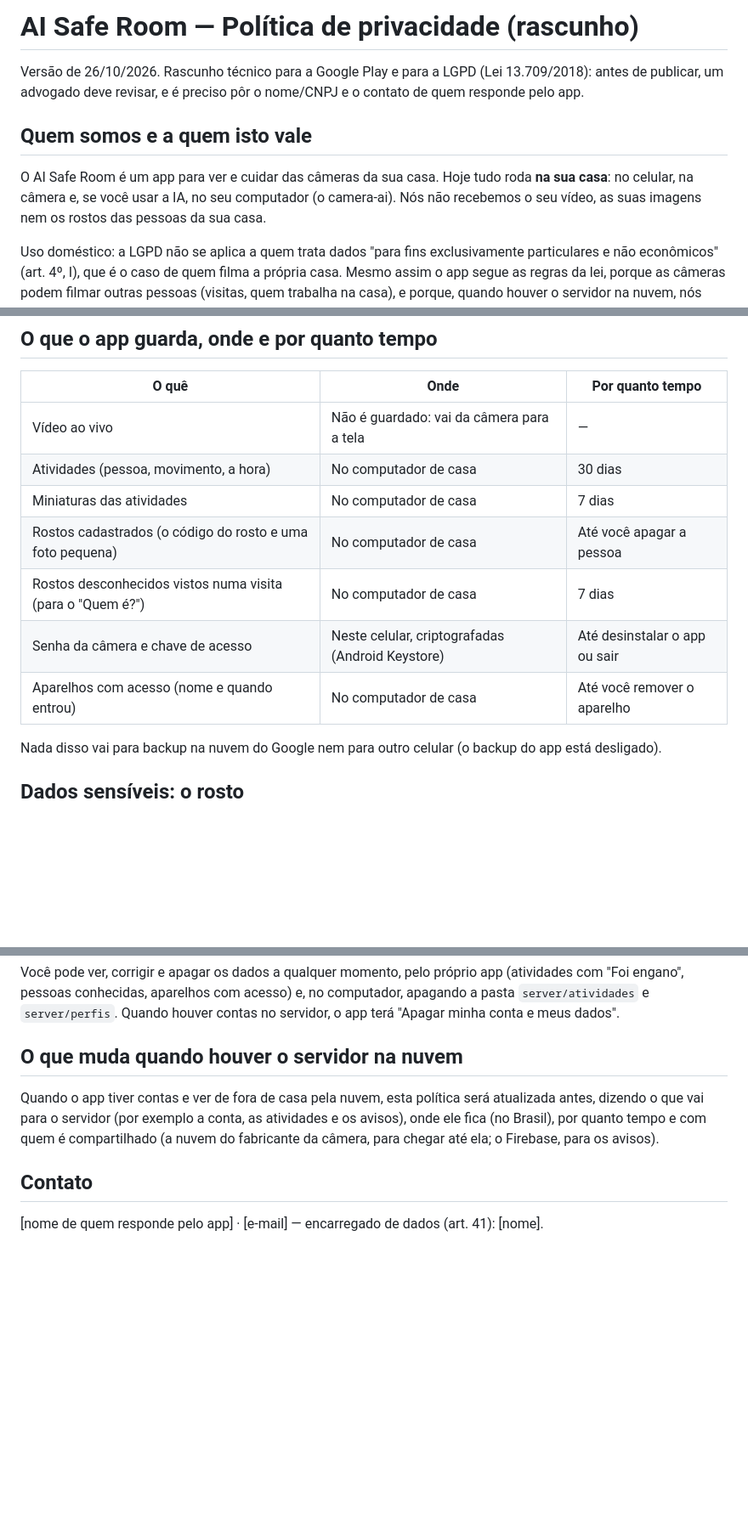
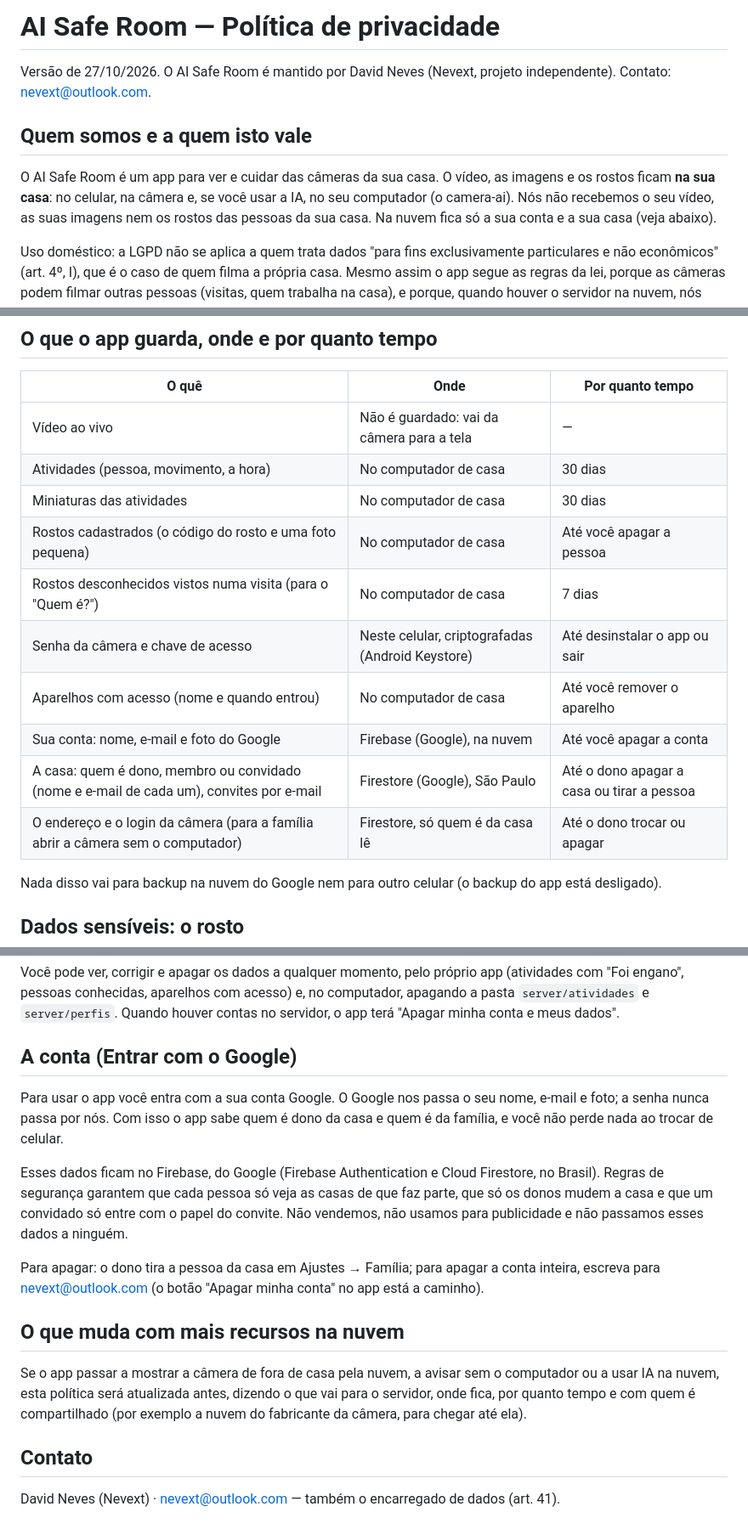
Before and after one commit to nevext/ai-safe-room, a Markdown page: docs/PRIVACIDADE.md, 3 parts joined by grey strips. Shown at 85% size. Rendered like a GitHub page; blank space fills up the shorter version.

Commit message:
Privacidade e termos com quem responde (David Neves, nevext@outlook.com) e a conta Google/Firestore; publicados em nevext.com.br/ai-safe-room
Co-Authored-By: Claude Opus 5.5 <noreply@anthropic.com>

```diff
--- a/docs/PRIVACIDADE.md
+++ b/docs/PRIVACIDADE.md
@@ -1,13 +1,13 @@
-# AI Safe Room — Política de privacidade (rascunho)
+# AI Safe Room — Política de privacidade
 
-Versão de 26/10/2026. Rascunho técnico para a Google Play e para a LGPD (Lei 13.709/2018): antes de publicar, um
-advogado deve revisar, e é preciso pôr o nome/CNPJ e o contato de quem responde pelo app.
+Versão de 27/10/2026. O AI Safe Room é mantido por David Neves (Nevext, projeto independente). Contato:
+nevext@outlook.com.
 
 ## Quem somos e a quem isto vale
 
-O AI Safe Room é um app para ver e cuidar das câmeras da sua casa. Hoje tudo roda **na sua casa**: no celular, na
-câmera e, se você usar a IA, no seu computador (o camera-ai). Nós não recebemos o seu vídeo, as suas imagens nem os
-rostos das pessoas da sua casa.
+O AI Safe Room é um app para ver e cuidar das câmeras da sua casa. O vídeo, as imagens e os rostos ficam **na sua
+casa**: no celular, na câmera e, se você usar a IA, no seu computador (o camera-ai). Nós não recebemos o seu vídeo, as
+suas imagens nem os rostos das pessoas da sua casa. Na nuvem fica só a sua conta e a sua casa (veja abaixo).
 
 Uso doméstico: a LGPD não se aplica a quem trata dados "para fins exclusivamente particulares e não econômicos" (art.
 4º, I), que é o caso de quem filma a própria casa. Mesmo assim o app segue as regras da lei, porque as câmeras podem
@@ -20,11 +20,14 @@ tratar dados de quem usa.
 |---|---|---|
 | Vídeo ao vivo | Não é guardado: vai da câmera para a tela | — |
 | Atividades (pessoa, movimento, a hora) | No computador de casa | 30 dias |
-| Miniaturas das atividades | No computador de casa | 7 dias |
+| Miniaturas das atividades | No computador de casa | 30 dias |
 | Rostos cadastrados (o código do rosto e uma foto pequena) | No computador de casa | Até você apagar a pessoa |
 | Rostos desconhecidos vistos numa visita (para o "Quem é?") | No computador de casa | 7 dias |
 | Senha da câmera e chave de acesso | Neste celular, criptografadas (Android Keystore) | Até desinstalar o app ou sair |
 | Aparelhos com acesso (nome e quando entrou) | No computador de casa | Até você remover o aparelho |
+| Sua conta: nome, e-mail e foto do Google | Firebase (Google), na nuvem | Até você apagar a conta |
+| A casa: quem é dono, membro ou convidado (nome e e-mail de cada um), convites por e-mail | Firestore (Google), São Paulo | Até o dono apagar a casa ou tirar a pessoa |
+| O endereço e o login da câmera (para a família abrir a câmera sem o computador) | Firestore, só quem é da casa lê | Até o dono trocar ou apagar |
 
 Nada disso vai para backup na nuvem do Google nem para outro celular (o backup do app está desligado).
 
@@ -70,12 +73,24 @@ Você pode ver, corrigir e apagar os dados a qualquer momento, pelo próprio app
 conhecidas, aparelhos com acesso) e, no computador, apagando a pasta `server/atividades` e `server/perfis`. Quando
 houver contas no servidor, o app terá "Apagar minha conta e meus dados".
 
-## O que muda quando houver o servidor na nuvem
+## A conta (Entrar com o Google)
 
-Quando o app tiver contas e ver de fora de casa pela nuvem, esta política será atualizada antes, dizendo o que vai
-para o servidor (por exemplo a conta, as atividades e os avisos), onde ele fica (no Brasil), por quanto tempo e com
-quem é compartilhado (a nuvem do fabricante da câmera, para chegar até ela; o Firebase, para os avisos).
+Para usar o app você entra com a sua conta Google. O Google nos passa o seu nome, e-mail e foto; a senha nunca passa
+por nós. Com isso o app sabe quem é dono da casa e quem é da família, e você não perde nada ao trocar de celular.
+
+Esses dados ficam no Firebase, do Google (Firebase Authentication e Cloud Firestore, no Brasil). Regras de segurança
+garantem que cada pessoa só veja as casas de que faz parte, que só os donos mudem a casa e que um convidado só entre
+com o papel do convite. Não vendemos, não usamos para publicidade e não passamos esses dados a ninguém.
+
+Para apagar: o dono tira a pessoa da casa em Ajustes → Família; para apagar a conta inteira, escreva para
+nevext@outlook.com (o botão "Apagar minha conta" no app está a caminho).
+
+## O que muda com mais recursos na nuvem
+
+Se o app passar a mostrar a câmera de fora de casa pela nuvem, a avisar sem o computador ou a usar IA na nuvem, esta
+política será atualizada antes, dizendo o que vai para o servidor, onde fica, por quanto tempo e com quem é
+compartilhado (por exemplo a nuvem do fabricante da câmera, para chegar até ela).
 
 ## Contato
 
-[nome de quem responde pelo app] · [e-mail] — encarregado de dados (art. 41): [nome].
+David Neves (Nevext) · nevext@outlook.com — também o encarregado de dados (art. 41).
```
Also changed, not shown: docs/TERMOS.md (+3 -4 lines).
